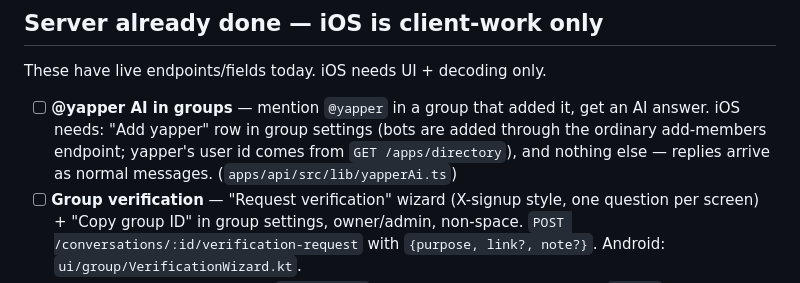
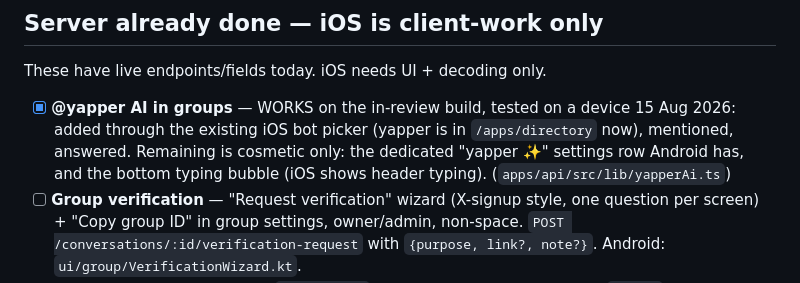
Before and after one commit to haiderlikesrust/yappy.gg, a Markdown page: IOS_PARITY.md, the part around the change. GitHub-like rendering.

Commit message:
Parity: @yapper AI confirmed working on the in-review iOS build
Tested on a device: added through the existing bot picker, mentioned,
answered. The first item on the list closed itself without an iOS
build — which is the wire-additive rule doing exactly what it was for.

Co-Authored-By: Claude Fable 5 <noreply@anthropic.com>

```diff
--- a/IOS_PARITY.md
+++ b/IOS_PARITY.md
@@ -17,11 +17,11 @@ nothing shipped has broken the build in review.
 
 These have live endpoints/fields today. iOS needs UI + decoding only.
 
-- [ ] **@yapper AI in groups** — mention `@yapper` in a group that added it,
-  get an AI answer. iOS needs: "Add yapper" row in group settings (bots are
-  added through the ordinary add-members endpoint; yapper's user id comes
-  from `GET /apps/directory`), and nothing else — replies arrive as normal
-  messages. (`apps/api/src/lib/yapperAi.ts`)
+- [x] **@yapper AI in groups** — WORKS on the in-review build, tested on a
+  device 15 Aug 2026: added through the existing iOS bot picker (yapper is
+  in `/apps/directory` now), mentioned, answered. Remaining is cosmetic
+  only: the dedicated "yapper ✨" settings row Android has, and the bottom
+  typing bubble (iOS shows header typing). (`apps/api/src/lib/yapperAi.ts`)
 - [ ] **Group verification** — "Request verification" wizard (X-signup style,
   one question per screen) + "Copy group ID" in group settings, owner/admin,
   non-space. `POST /conversations/:id/verification-request` with
```
